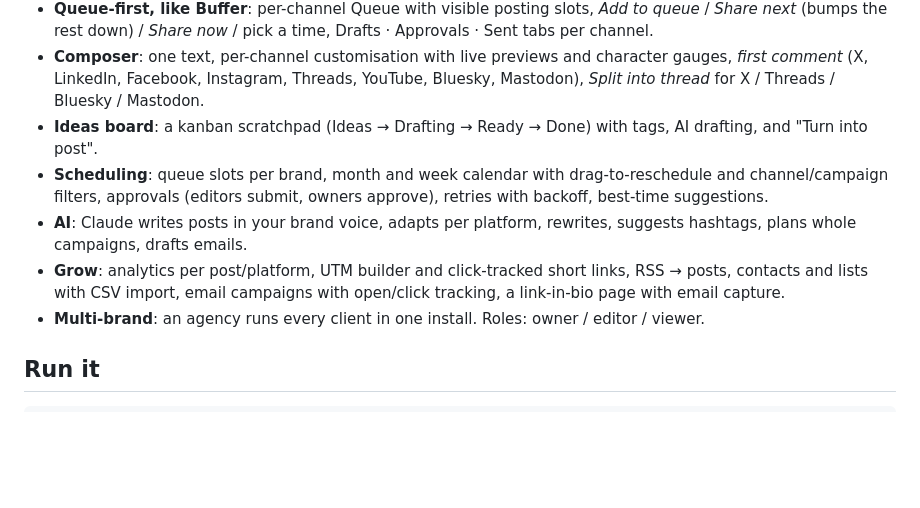
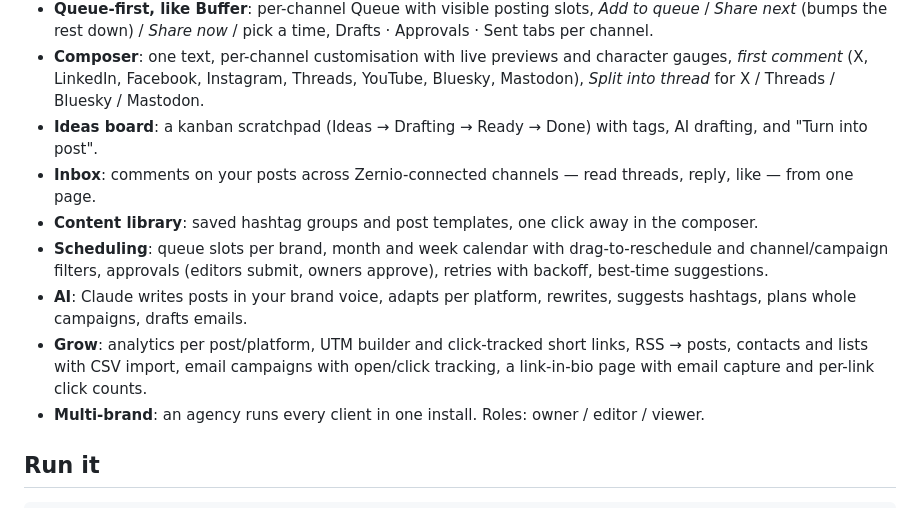
Before and after one commit to magnetoid/spark, a Markdown page: README.md, the part around the change. Rendered like a GitHub page; blank space fills up the shorter version.

Commit message:
README: inbox, content library, bio clicks
Co-Authored-By: Claude Fable 5.1 <noreply@anthropic.com>

```diff
--- a/README.md
+++ b/README.md
@@ -7,9 +7,11 @@ Social autoposter and marketing app for a team or agency. Python/FastAPI, server
 - **Queue-first, like Buffer**: per-channel Queue with visible posting slots, *Add to queue* / *Share next* (bumps the rest down) / *Share now* / pick a time, Drafts · Approvals · Sent tabs per channel.
 - **Composer**: one text, per-channel customisation with live previews and character gauges, *first comment* (X, LinkedIn, Facebook, Instagram, Threads, YouTube, Bluesky, Mastodon), *Split into thread* for X / Threads / Bluesky / Mastodon.
 - **Ideas board**: a kanban scratchpad (Ideas → Drafting → Ready → Done) with tags, AI drafting, and "Turn into post".
+- **Inbox**: comments on your posts across Zernio-connected channels — read threads, reply, like — from one page.
+- **Content library**: saved hashtag groups and post templates, one click away in the composer.
 - **Scheduling**: queue slots per brand, month and week calendar with drag-to-reschedule and channel/campaign filters, approvals (editors submit, owners approve), retries with backoff, best-time suggestions.
 - **AI**: Claude writes posts in your brand voice, adapts per platform, rewrites, suggests hashtags, plans whole campaigns, drafts emails.
-- **Grow**: analytics per post/platform, UTM builder and click-tracked short links, RSS → posts, contacts and lists with CSV import, email campaigns with open/click tracking, a link-in-bio page with email capture.
+- **Grow**: analytics per post/platform, UTM builder and click-tracked short links, RSS → posts, contacts and lists with CSV import, email campaigns with open/click tracking, a link-in-bio page with email capture and per-link click counts.
 - **Multi-brand**: an agency runs every client in one install. Roles: owner / editor / viewer.
 
 ## Run it
```
